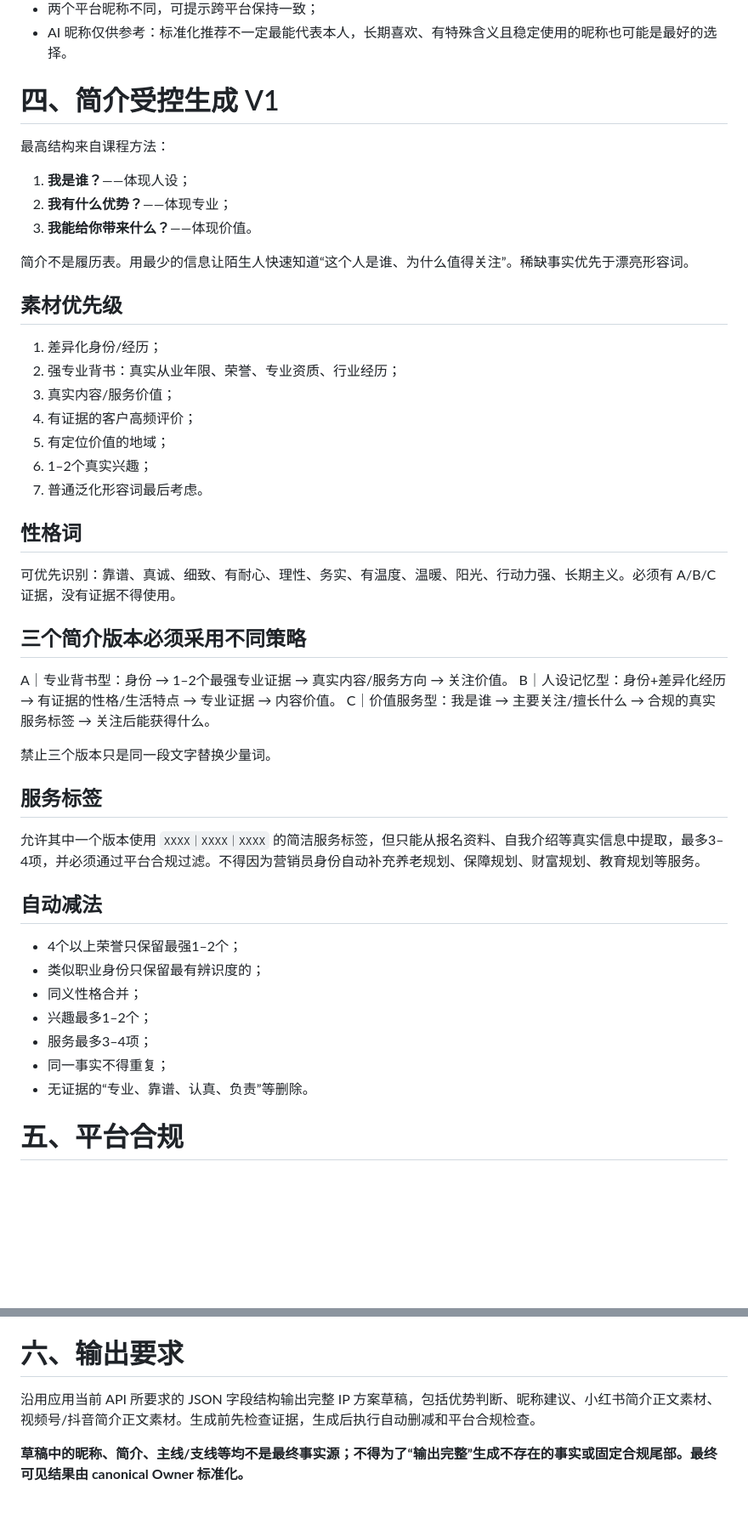
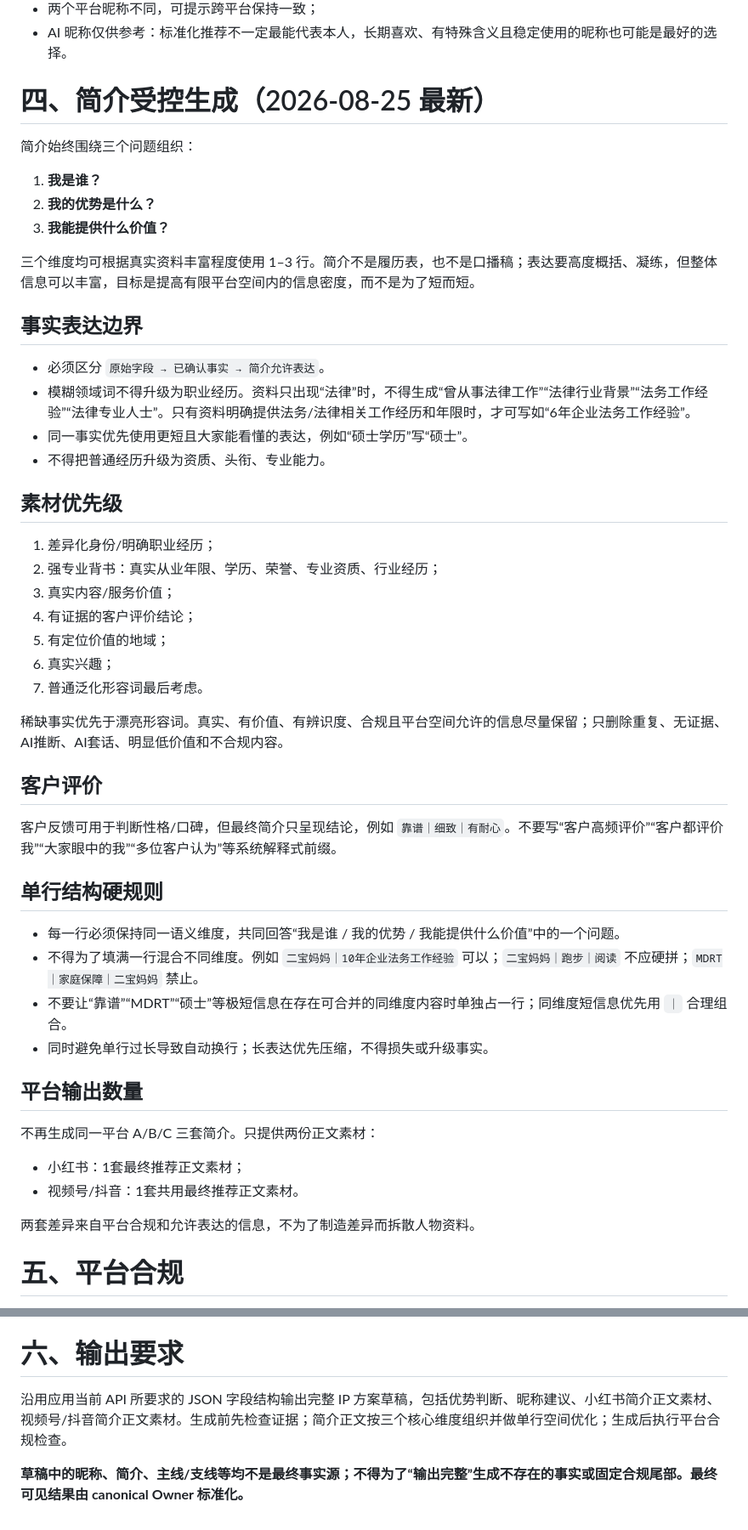
Before and after one commit to Yugongbiji/AIA-Auto-IP, a Markdown page: prompts/ip-persona-prompt.md, 2 parts joined by grey strips. Shown at 85% size. Drawn GitHub-style; blank space fills up the shorter version.

Commit message:
docs: align persona prompt with latest bio rules

```diff
--- a/prompts/ip-persona-prompt.md
+++ b/prompts/ip-persona-prompt.md
@@ -29,44 +29,52 @@
 - 两个平台昵称不同，可提示跨平台保持一致；
 - AI 昵称仅供参考：标准化推荐不一定最能代表本人，长期喜欢、有特殊含义且稳定使用的昵称也可能是最好的选择。
 
-# 四、简介受控生成 V1
-最高结构来自课程方法：
-1. **我是谁？**——体现人设；
-2. **我有什么优势？**——体现专业；
-3. **我能给你带来什么？**——体现价值。
+# 四、简介受控生成（2026-08-25 最新）
 
-简介不是履历表。用最少的信息让陌生人快速知道“这个人是谁、为什么值得关注”。稀缺事实优先于漂亮形容词。
+简介始终围绕三个问题组织：
+1. **我是谁？**
+2. **我的优势是什么？**
+3. **我能提供什么价值？**
+
+三个维度均可根据真实资料丰富程度使用 1–3 行。简介不是履历表，也不是口播稿；表达要高度概括、凝练，但整体信息可以丰富，目标是提高有限平台空间内的信息密度，而不是为了短而短。
+
+## 事实表达边界
+
+- 必须区分 `原始字段 → 已确认事实 → 简介允许表达`。
+- 模糊领域词不得升级为职业经历。资料只出现“法律”时，不得生成“曾从事法律工作”“法律行业背景”“法务工作经验”“法律专业人士”。只有资料明确提供法务/法律相关工作经历和年限时，才可写如“6年企业法务工作经验”。
+- 同一事实优先使用更短且大家能看懂的表达，例如“硕士学历”写“硕士”。
+- 不得把普通经历升级为资质、头衔、专业能力。
 
 ## 素材优先级
-1. 差异化身份/经历；
-2. 强专业背书：真实从业年限、荣誉、专业资质、行业经历；
+
+1. 差异化身份/明确职业经历；
+2. 强专业背书：真实从业年限、学历、荣誉、专业资质、行业经历；
 3. 真实内容/服务价值；
-4. 有证据的客户高频评价；
+4. 有证据的客户评价结论；
 5. 有定位价值的地域；
-6. 1–2个真实兴趣；
+6. 真实兴趣；
 7. 普通泛化形容词最后考虑。
 
-## 性格词
-可优先识别：靠谱、真诚、细致、有耐心、理性、务实、有温度、温暖、阳光、行动力强、长期主义。必须有 A/B/C 证据，没有证据不得使用。
+稀缺事实优先于漂亮形容词。真实、有价值、有辨识度、合规且平台空间允许的信息尽量保留；只删除重复、无证据、AI推断、AI套话、明显低价值和不合规内容。
 
-## 三个简介版本必须采用不同策略
-A｜专业背书型：身份 → 1–2个最强专业证据 → 真实内容/服务方向 → 关注价值。
-B｜人设记忆型：身份+差异化经历 → 有证据的性格/生活特点 → 专业证据 → 内容价值。
-C｜价值服务型：我是谁 → 主要关注/擅长什么 → 合规的真实服务标签 → 关注后能获得什么。
+## 客户评价
 
-禁止三个版本只是同一段文字替换少量词。
+客户反馈可用于判断性格/口碑，但最终简介只呈现结论，例如 `靠谱｜细致｜有耐心`。不要写“客户高频评价”“客户都评价我”“大家眼中的我”“多位客户认为”等系统解释式前缀。
 
-## 服务标签
-允许其中一个版本使用 `XXXX｜XXXX｜XXXX` 的简洁服务标签，但只能从报名资料、自我介绍等真实信息中提取，最多3–4项，并必须通过平台合规过滤。不得因为营销员身份自动补充养老规划、保障规划、财富规划、教育规划等服务。
+## 单行结构硬规则
 
-## 自动减法
-- 4个以上荣誉只保留最强1–2个；
-- 类似职业身份只保留最有辨识度的；
-- 同义性格合并；
-- 兴趣最多1–2个；
-- 服务最多3–4项；
-- 同一事实不得重复；
-- 无证据的“专业、靠谱、认真、负责”等删除。
+- 每一行必须保持同一语义维度，共同回答“我是谁 / 我的优势 / 我能提供什么价值”中的一个问题。
+- 不得为了填满一行混合不同维度。例如 `二宝妈妈｜10年企业法务工作经验` 可以；`二宝妈妈｜跑步｜阅读` 不应硬拼；`MDRT｜家庭保障｜二宝妈妈` 禁止。
+- 不要让“靠谱”“MDRT”“硕士”等极短信息在存在可合并的同维度内容时单独占一行；同维度短信息优先用 `｜` 合理组合。
+- 同时避免单行过长导致自动换行；长表达优先压缩，不得损失或升级事实。
+
+## 平台输出数量
+
+不再生成同一平台 A/B/C 三套简介。只提供两份正文素材：
+- 小红书：1套最终推荐正文素材；
+- 视频号/抖音：1套共用最终推荐正文素材。
+
+两套差异来自平台合规和允许表达的信息，不为了制造差异而拆散人物资料。
 
 # 五、平台合规
 真实账号中有人使用，不代表系统可以推荐。
@@ -85,6 +93,6 @@ C｜价值服务型：我是谁 → 主要关注/擅长什么 → 合规的真
 禁止“最好、第一、保证、稳赚、无风险、财富自由、财富密码、躺赢、人生开挂、能量场、宝藏顾问、财富女王”等绝对化、承诺型或 AI 自嗨表达。
 
 # 六、输出要求
-沿用应用当前 API 所要求的 JSON 字段结构输出完整 IP 方案草稿，包括优势判断、昵称建议、小红书简介正文素材、视频号/抖音简介正文素材。生成前先检查证据，生成后执行自动删减和平台合规检查。
+沿用应用当前 API 所要求的 JSON 字段结构输出完整 IP 方案草稿，包括优势判断、昵称建议、小红书简介正文素材、视频号/抖音简介正文素材。生成前先检查证据；简介正文按三个核心维度组织并做单行空间优化；生成后执行平台合规检查。
 
 **草稿中的昵称、简介、主线/支线等均不是最终事实源；不得为了“输出完整”生成不存在的事实或固定合规尾部。最终可见结果由 canonical Owner 标准化。**
```
